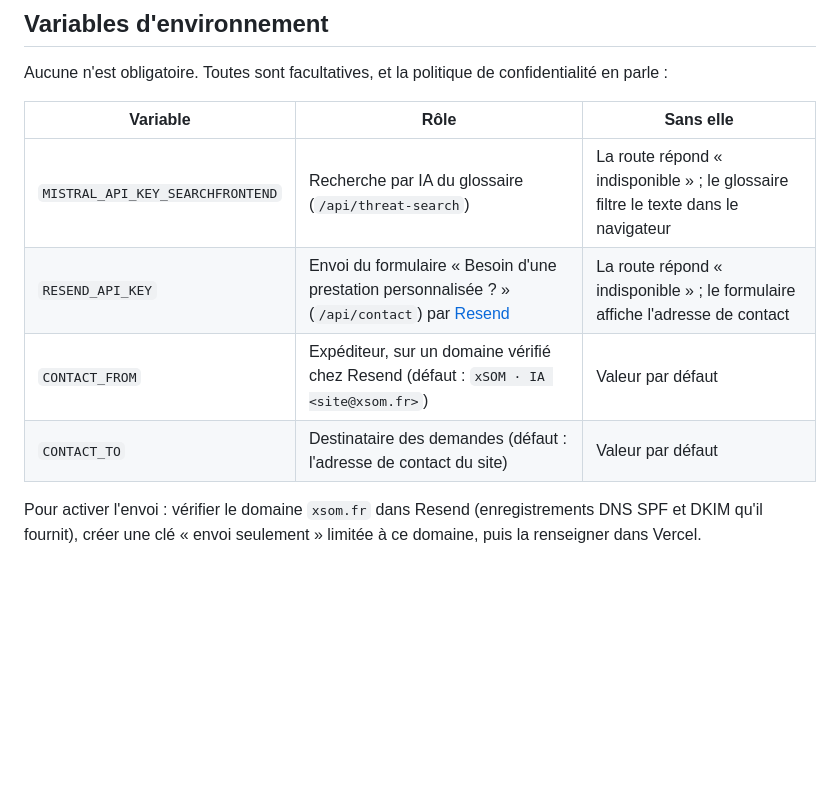
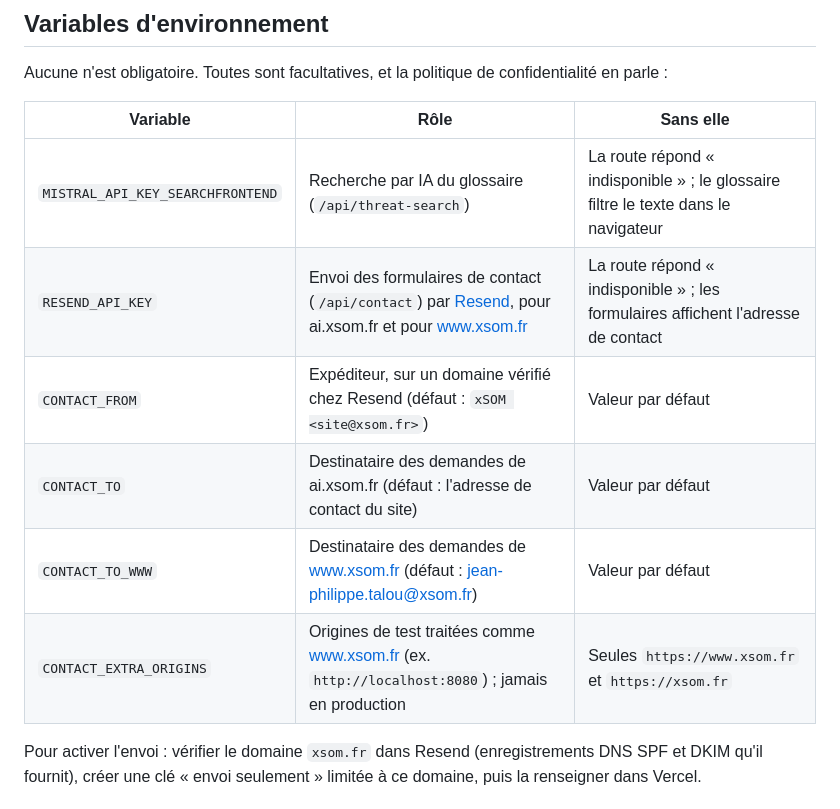
Before and after one commit to xsom-consulting/ai-website, a Markdown page: README.md, the part around the change. Rendered like a GitHub page; blank space fills up the shorter version.

Commit message:
docs: contact route variables for both sites
Co-Authored-By: Claude Opus 5.5 <noreply@anthropic.com>

```diff
--- a/README.md
+++ b/README.md
@@ -51,9 +51,11 @@ Aucune n'est obligatoire. Toutes sont facultatives, et la politique de confident
 | Variable | Rôle | Sans elle |
 |---|---|---|
 | `MISTRAL_API_KEY_SEARCHFRONTEND` | Recherche par IA du glossaire (`/api/threat-search`) | La route répond « indisponible » ; le glossaire filtre le texte dans le navigateur |
-| `RESEND_API_KEY` | Envoi du formulaire « Besoin d'une prestation personnalisée ? » (`/api/contact`) par [Resend](https://resend.com) | La route répond « indisponible » ; le formulaire affiche l'adresse de contact |
-| `CONTACT_FROM` | Expéditeur, sur un domaine vérifié chez Resend (défaut : `xSOM · IA <site@xsom.fr>`) | Valeur par défaut |
-| `CONTACT_TO` | Destinataire des demandes (défaut : l'adresse de contact du site) | Valeur par défaut |
+| `RESEND_API_KEY` | Envoi des formulaires de contact (`/api/contact`) par [Resend](https://resend.com), pour ai.xsom.fr et pour www.xsom.fr | La route répond « indisponible » ; les formulaires affichent l'adresse de contact |
+| `CONTACT_FROM` | Expéditeur, sur un domaine vérifié chez Resend (défaut : `xSOM <site@xsom.fr>`) | Valeur par défaut |
+| `CONTACT_TO` | Destinataire des demandes de ai.xsom.fr (défaut : l'adresse de contact du site) | Valeur par défaut |
+| `CONTACT_TO_WWW` | Destinataire des demandes de www.xsom.fr (défaut : jean-philippe.talou@xsom.fr) | Valeur par défaut |
+| `CONTACT_EXTRA_ORIGINS` | Origines de test traitées comme www.xsom.fr (ex. `http://localhost:8080`) ; jamais en production | Seules `https://www.xsom.fr` et `https://xsom.fr` |
 
 Pour activer l'envoi : vérifier le domaine `xsom.fr` dans Resend (enregistrements DNS SPF et DKIM qu'il
 fournit), créer une clé « envoi seulement » limitée à ce domaine, puis la renseigner dans Vercel.
```
